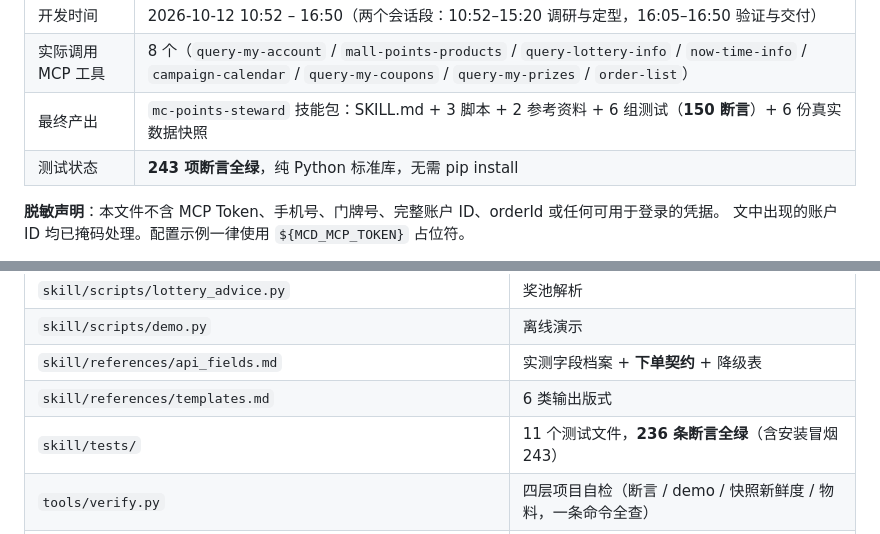
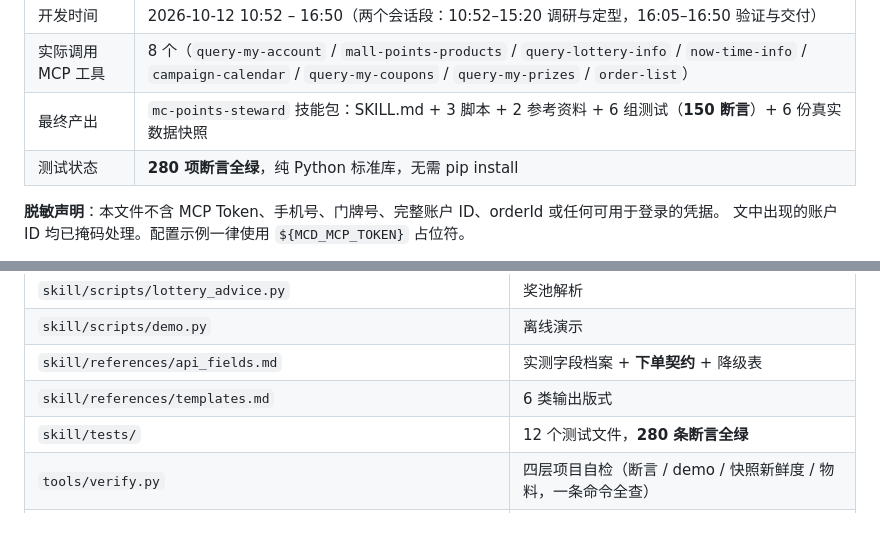
Before and after one commit to yurenpai/mc-points-steward, a Markdown page: workbuddy.md, 2 parts joined by grey strips. GitHub-like rendering.

```diff
--- a/workbuddy.md
+++ b/workbuddy.md
@@ -13,7 +13,7 @@
 | 开发时间 | 2026-10-12 10:52 – 16:50（两个会话段：10:52–15:20 调研与定型，16:05–16:50 验证与交付） |
 | 实际调用 MCP 工具 | 8 个（`query-my-account` / `mall-points-products` / `query-lottery-info` / `now-time-info` / `campaign-calendar` / `query-my-coupons` / `query-my-prizes` / `order-list`） |
 | 最终产出 | `mc-points-steward` 技能包：SKILL.md + 3 脚本 + 2 参考资料 + 6 组测试（**150 断言**）+ 6 份真实数据快照 |
-| 测试状态 | **243 项断言全绿**，纯 Python 标准库，无需 pip install |
+| 测试状态 | **280 项断言全绿**，纯 Python 标准库，无需 pip install |
 
 **脱敏声明**：本文件不含 MCP Token、手机号、门牌号、完整账户 ID、orderId 或任何可用于登录的凭据。
 文中出现的账户 ID 均已掩码处理。配置示例一律使用 `${MCD_MCP_TOKEN}` 占位符。
@@ -256,7 +256,7 @@ SKILL.md 规定了**诚信底线**：开口必须声明①这是快照数据而
 | `skill/scripts/demo.py` | 离线演示 |
 | `skill/references/api_fields.md` | 实测字段档案 + **下单契约** + 降级表 |
 | `skill/references/templates.md` | 6 类输出版式 |
-| `skill/tests/` | 11 个测试文件，**236 条断言全绿**（含安装冒烟 243） |
+| `skill/tests/` | 12 个测试文件，**280 条断言全绿** |
 | `tools/verify.py` | 四层项目自检（断言 / demo / 快照新鲜度 / 物料，一条命令全查） |
 | `README.md` / `MCP_INTEGRATION.md` / `mcp-config.example.json` / `CONTEST_DECLARATION.md` | 参赛必交 |
 
```
Also changed, not shown: other parts of workbuddy.md (+1 -1 lines), README.md (+20 -10 lines), skill/SKILL.md (+2 -1 lines), assets/points-ladder.gif (added), docs/assets/points-ladder.gif (added), 7 other files.
